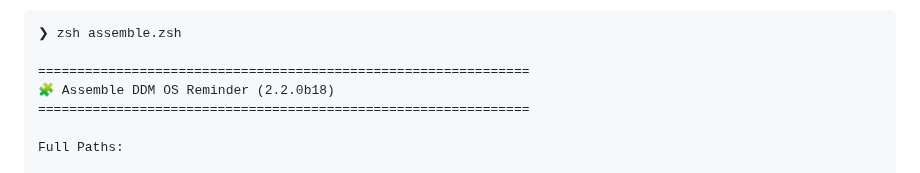
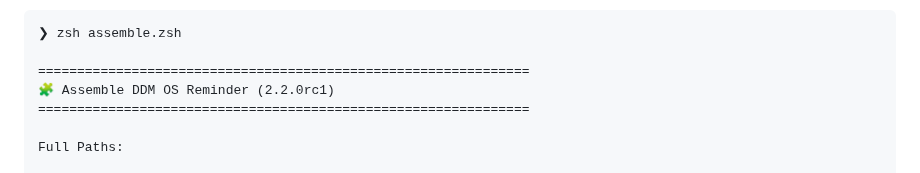
Before and after one commit to dan-snelson/DDM-OS-Reminder, a Markdown page: Resources/README.md, the part around the change. GitHub-like rendering.

```diff
--- a/Resources/README.md
+++ b/Resources/README.md
@@ -27,7 +27,7 @@ The artifacts will be saved as shown below:
 ❯ zsh assemble.zsh
 
 ===============================================================
-🧩 Assemble DDM OS Reminder (2.2.0b18)
+🧩 Assemble DDM OS Reminder (2.2.0rc1)
 ===============================================================
 
 Full Paths:
```
Also changed, not shown: CHANGELOG.md (+1 -1 lines), README.md (line endings or trailing spaces), images/ddmOSReminder_Demo.png, images/ddmOSReminder_swiftDialog_1.png, 13 other files.
